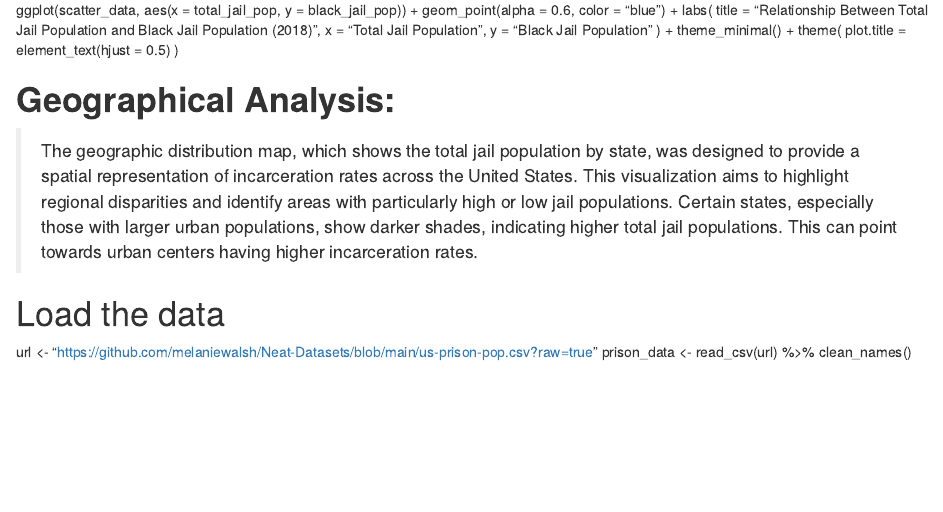
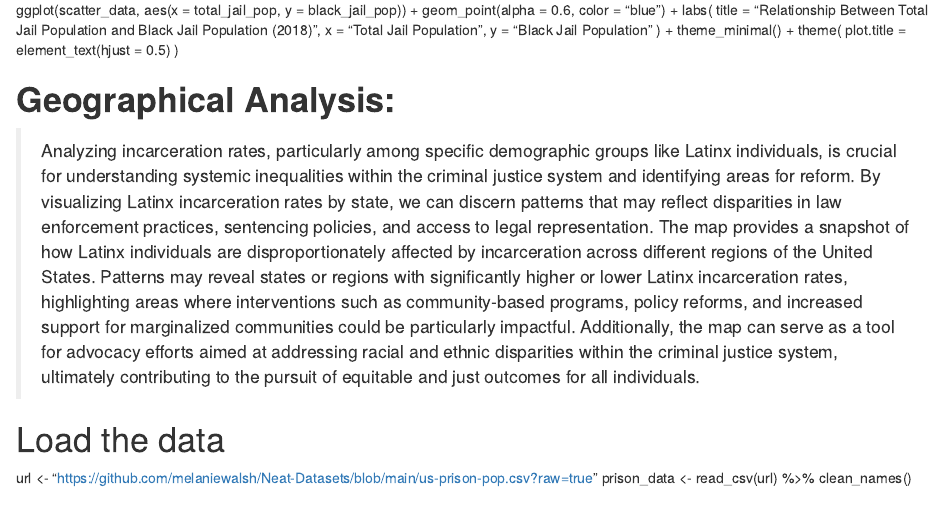
Before and after one commit to info-201b-sp24/a4-incarceration-assignment-yseokul, an R Markdown document (A4_Incarceration_Report.Rmd): the page in a window 1100 px wide, from 3410 px down. Rendered offline with R 4.5, knitr and Pandoc, with nearby package versions.

Commit message:
first final draft

```diff
--- a/A4_Incarceration_Report.Rmd
+++ b/A4_Incarceration_Report.Rmd
@@ -186,7 +186,7 @@ ggplot(scatter_data, aes(x = total_jail_pop, y = black_jail_pop)) +
 
 # **Geographical Analysis:**
 
-> The geographic distribution map, which shows the total jail population by state, was designed to provide a spatial representation of incarceration rates across the United States. This visualization aims to highlight regional disparities and identify areas with particularly high or low jail populations. Certain states, especially those with larger urban populations, show darker shades, indicating higher total jail populations. This can point towards urban centers having higher incarceration rates.
+> Analyzing incarceration rates, particularly among specific demographic groups like Latinx individuals, is crucial for understanding systemic inequalities within the criminal justice system and identifying areas for reform. By visualizing Latinx incarceration rates by state, we can discern patterns that may reflect disparities in law enforcement practices, sentencing policies, and access to legal representation. The map provides a snapshot of how Latinx individuals are disproportionately affected by incarceration across different regions of the United States. Patterns may reveal states or regions with significantly higher or lower Latinx incarceration rates, highlighting areas where interventions such as community-based programs, policy reforms, and increased support for marginalized communities could be particularly impactful. Additionally, the map can serve as a tool for advocacy efforts aimed at addressing racial and ethnic disparities within the criminal justice system, ultimately contributing to the pursuit of equitable and just outcomes for all individuals.
 
 # Load the data
 url <- "https://github.com/melaniewalsh/Neat-Datasets/blob/main/us-prison-pop.csv?raw=true"
```
